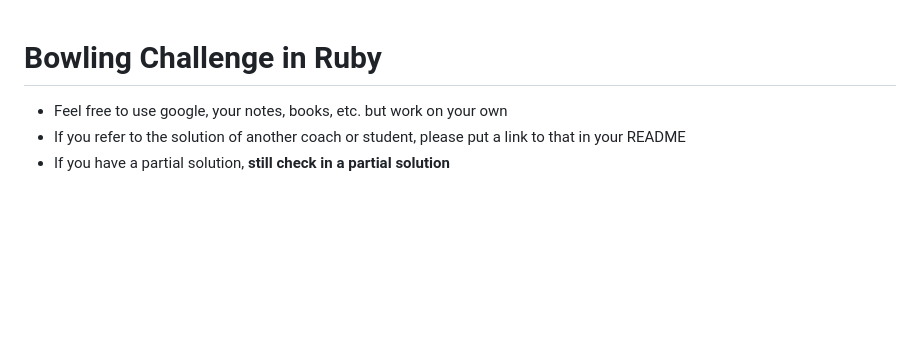
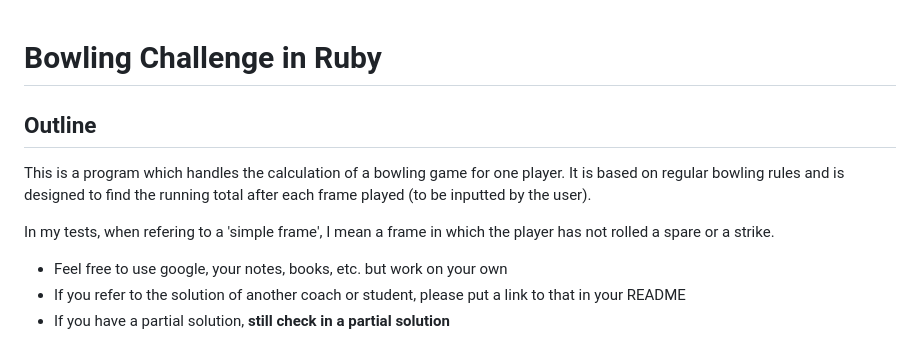
Before and after one commit to makersacademy/bowling-challenge-ruby, a Markdown page: README.md, the part around the change. GitHub-like rendering; blank space fills up the shorter version.

```diff
--- a/README.md
+++ b/README.md
@@ -1,5 +1,10 @@
 Bowling Challenge in Ruby
 =================
+
+## Outline
+This is a program which handles the calculation of a bowling game for one player. It is based on regular bowling rules and is designed to find the running total after each frame played (to be inputted by the user).
+
+In my tests, when refering to a 'simple frame', I mean a frame in which the player has not rolled a spare or a strike.
 
 * Feel free to use google, your notes, books, etc. but work on your own
 * If you refer to the solution of another coach or student, please put a link to that in your README
```
